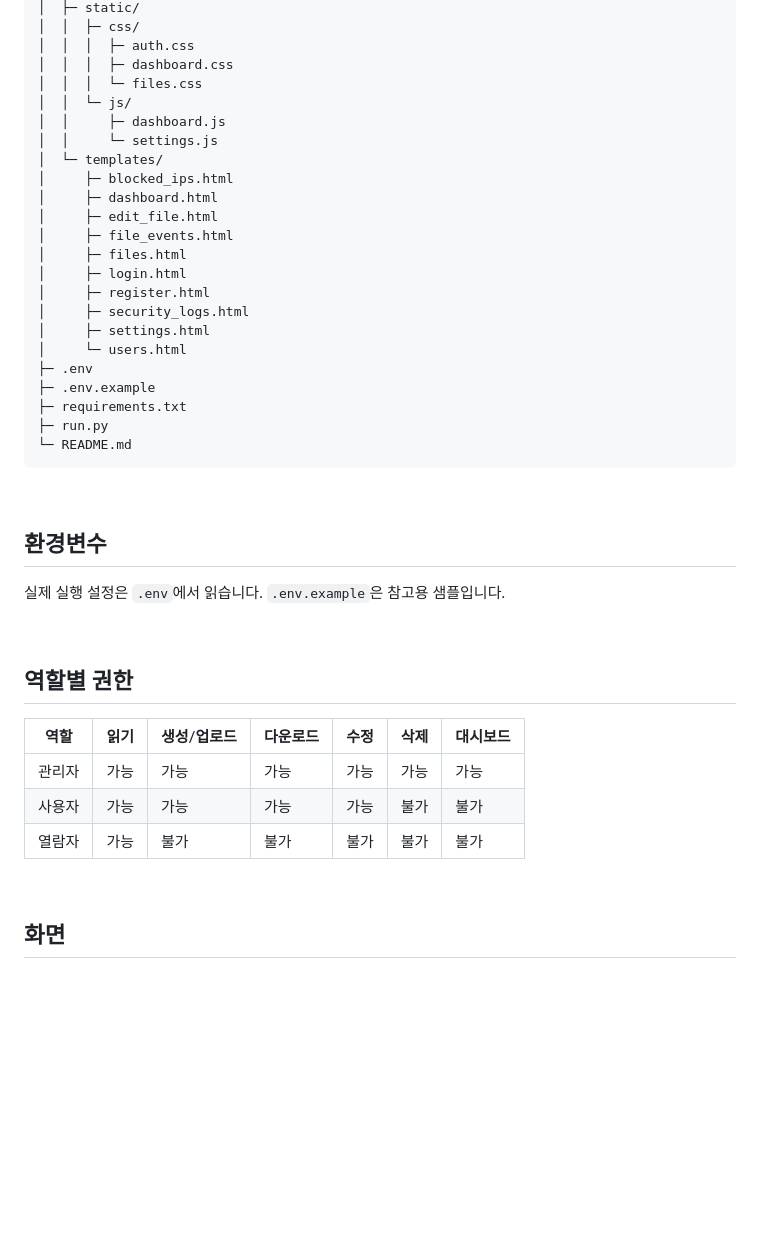
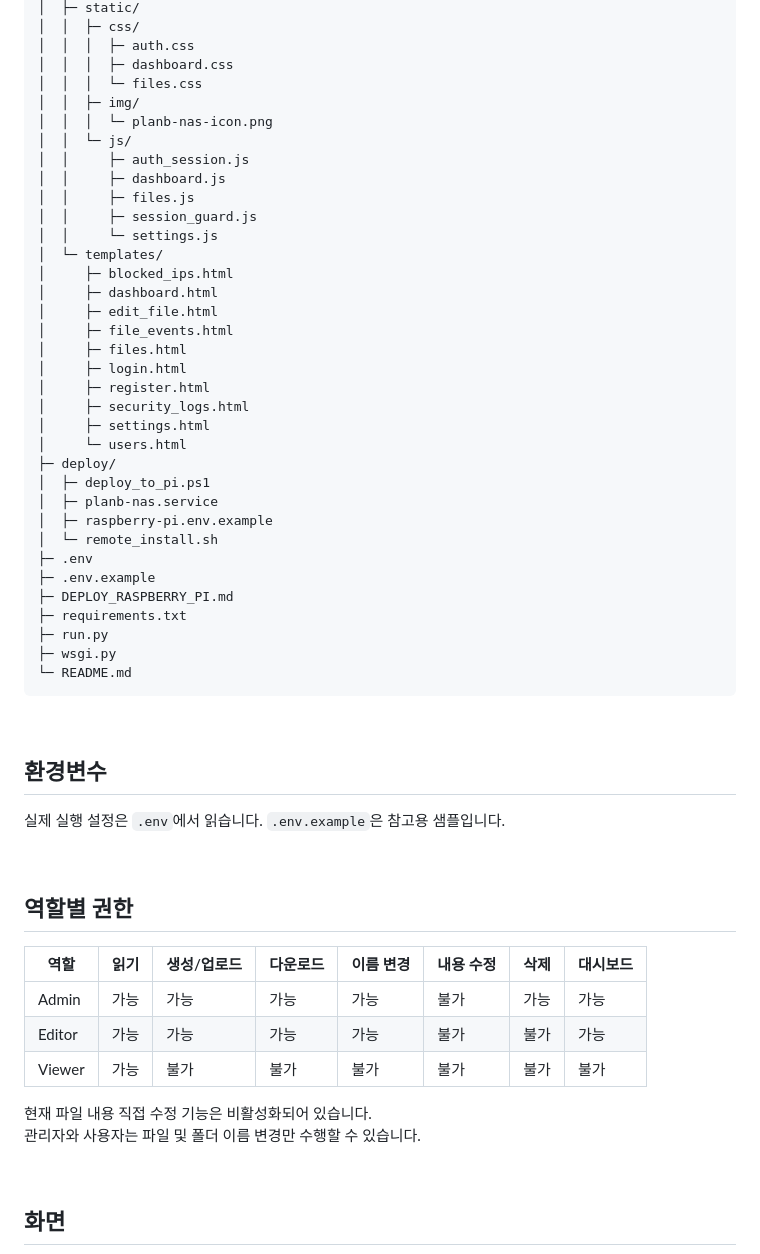
Before and after one commit to zeonzyeon/SecureNas_monitor, a Markdown page: README.md, the part around one of its changes. Drawn GitHub-style; blank space fills up the shorter version.

````diff
--- a/README.md
+++ b/README.md
@@ -60,8 +60,13 @@ SecureNas_monitor/
 │  │  │  ├─ auth.css
 │  │  │  ├─ dashboard.css
 │  │  │  └─ files.css
+│  │  ├─ img/
+│  │  │  └─ planb-nas-icon.png
 │  │  └─ js/
+│  │     ├─ auth_session.js
 │  │     ├─ dashboard.js
+│  │     ├─ files.js
+│  │     ├─ session_guard.js
 │  │     └─ settings.js
 │  └─ templates/
 │     ├─ blocked_ips.html
@@ -74,10 +79,17 @@ SecureNas_monitor/
 │     ├─ security_logs.html
 │     ├─ settings.html
 │     └─ users.html
+├─ deploy/
+│  ├─ deploy_to_pi.ps1
+│  ├─ planb-nas.service
+│  ├─ raspberry-pi.env.example
+│  └─ remote_install.sh
 ├─ .env
 ├─ .env.example
+├─ DEPLOY_RASPBERRY_PI.md
 ├─ requirements.txt
 ├─ run.py
+├─ wsgi.py
 └─ README.md
 ```
 
@@ -91,11 +103,14 @@ SecureNas_monitor/
 
 ## 역할별 권한
 
-| 역할 | 읽기 | 생성/업로드 | 다운로드 | 수정 | 삭제 | 대시보드 |
-| --- | --- | --- | --- | --- | --- | --- |
-| 관리자 | 가능 | 가능 | 가능 | 가능 | 가능 | 가능 |
-| 사용자 | 가능 | 가능 | 가능 | 가능 | 불가 | 불가 |
-| 열람자 | 가능 | 불가 | 불가 | 불가 | 불가 | 불가 |
+| 역할 | 읽기 | 생성/업로드 | 다운로드 | 이름 변경 | 내용 수정 | 삭제 | 대시보드 |
+|------|------|-------------|----------|-----------|-----------|------|----------|
+| Admin | 가능 | 가능 | 가능 | 가능 | 불가 | 가능 | 가능 |
+| Editor | 가능 | 가능 | 가능 | 가능 | 불가 | 불가 | 가능 |
+| Viewer | 가능 | 불가 | 불가 | 불가 | 불가 | 불가 | 불가 |
+
+현재 파일 내용 직접 수정 기능은 비활성화되어 있습니다.
+관리자와 사용자는 파일 및 폴더 이름 변경만 수행할 수 있습니다.
 
 <br>
 
````
Also changed, not shown: other parts of README.md (+75 -27 lines).
